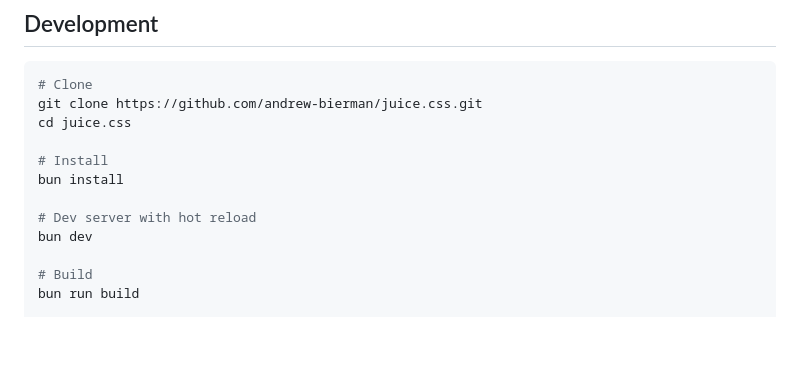
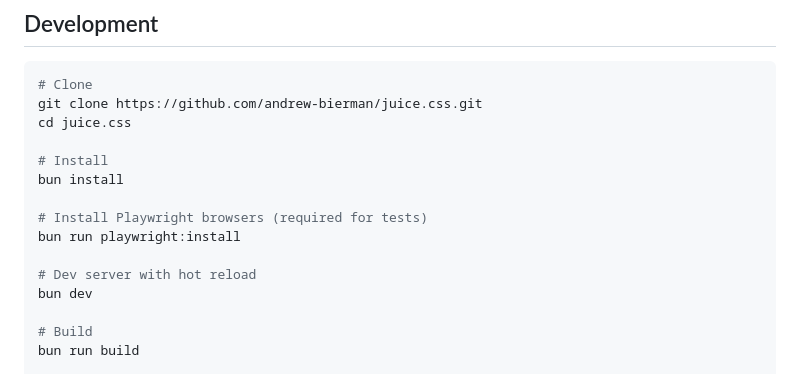
Before and after one commit to andrew-bierman/juice.css, a Markdown page: README.md, the part around one of its changes. GitHub-like rendering; blank space fills up the shorter version.

```diff
--- a/README.md
+++ b/README.md
@@ -142,6 +142,9 @@ cd juice.css
 # Install
 bun install
 
+# Install Playwright browsers (required for tests)
+bun run playwright:install
+
 # Dev server with hot reload
 bun dev
 
```
Also changed, not shown: other parts of README.md (+1 -1 lines).
